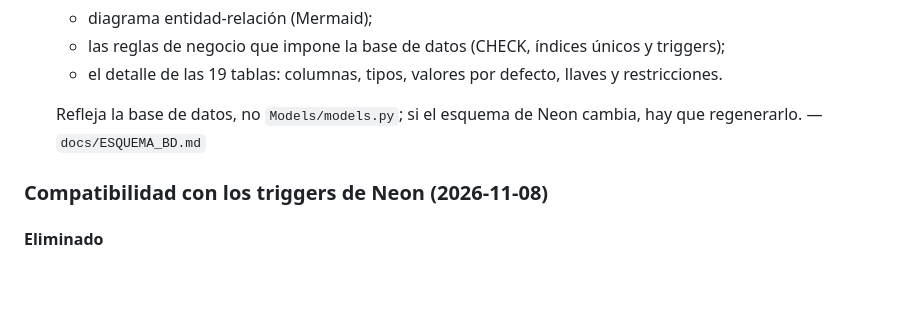
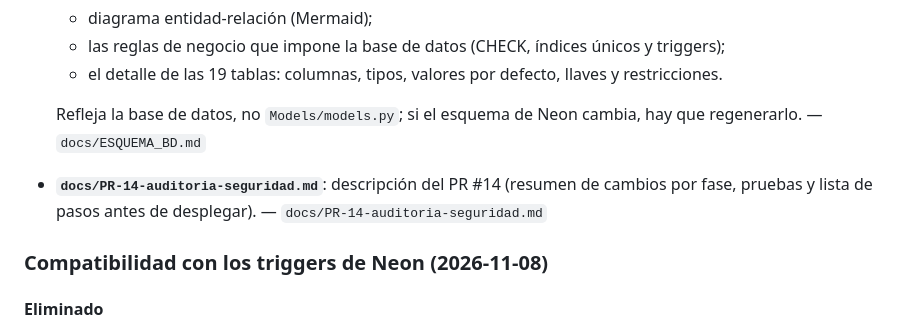
Before and after one commit to Daan2711/SIUT, a Markdown page: CHANGELOG.md, the part around the change. Drawn GitHub-style; blank space fills up the shorter version.

Commit message:
Guardar la descripción del PR #14 en docs
Co-Authored-By: Claude Opus 5.5 <noreply@anthropic.com>

```diff
--- a/CHANGELOG.md
+++ b/CHANGELOG.md
@@ -13,6 +13,7 @@ Todos los cambios relevantes de SIUT se documentan en este archivo.
   - el detalle de las 19 tablas: columnas, tipos, valores por defecto, llaves y restricciones.
 
   Refleja la base de datos, no `Models/models.py`; si el esquema de Neon cambia, hay que regenerarlo. — `docs/ESQUEMA_BD.md`
+- **`docs/PR-14-auditoria-seguridad.md`**: descripción del PR #14 (resumen de cambios por fase, pruebas y lista de pasos antes de desplegar). — `docs/PR-14-auditoria-seguridad.md`
 
 ### Compatibilidad con los triggers de Neon (2026-11-08)
 
```
Also changed, not shown: docs/PR-14-auditoria-seguridad.md (added, +57 -0 lines).
